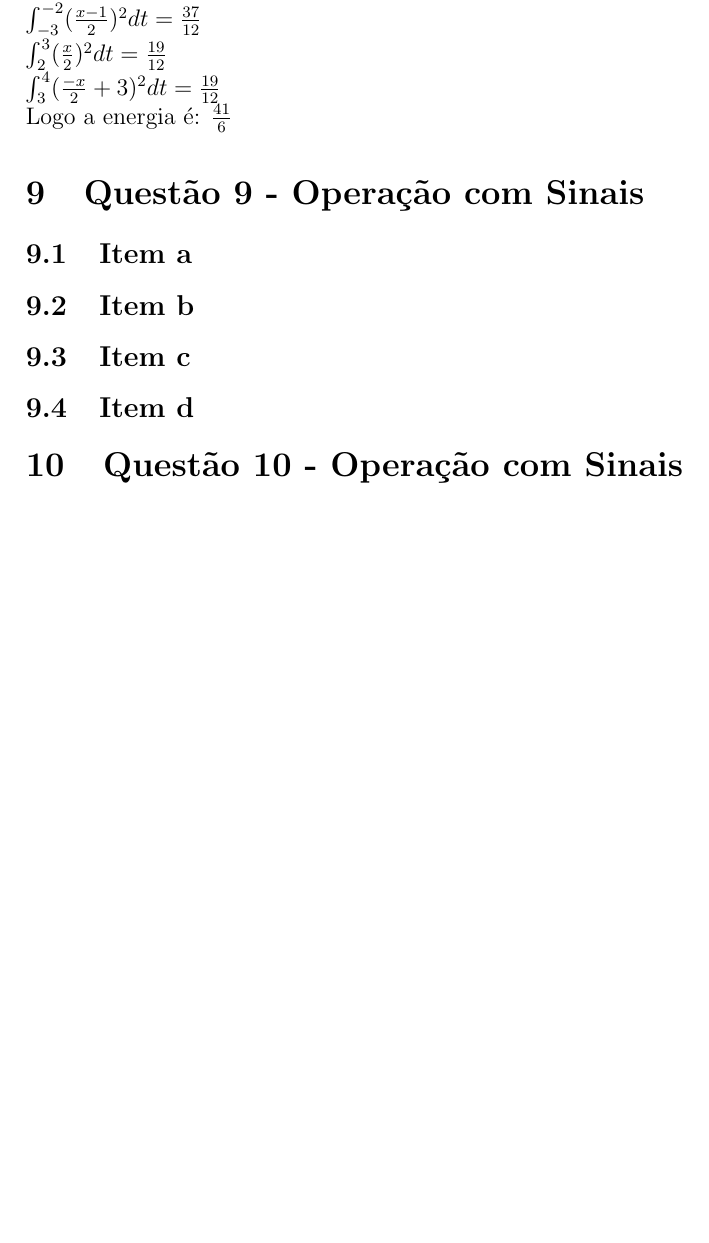
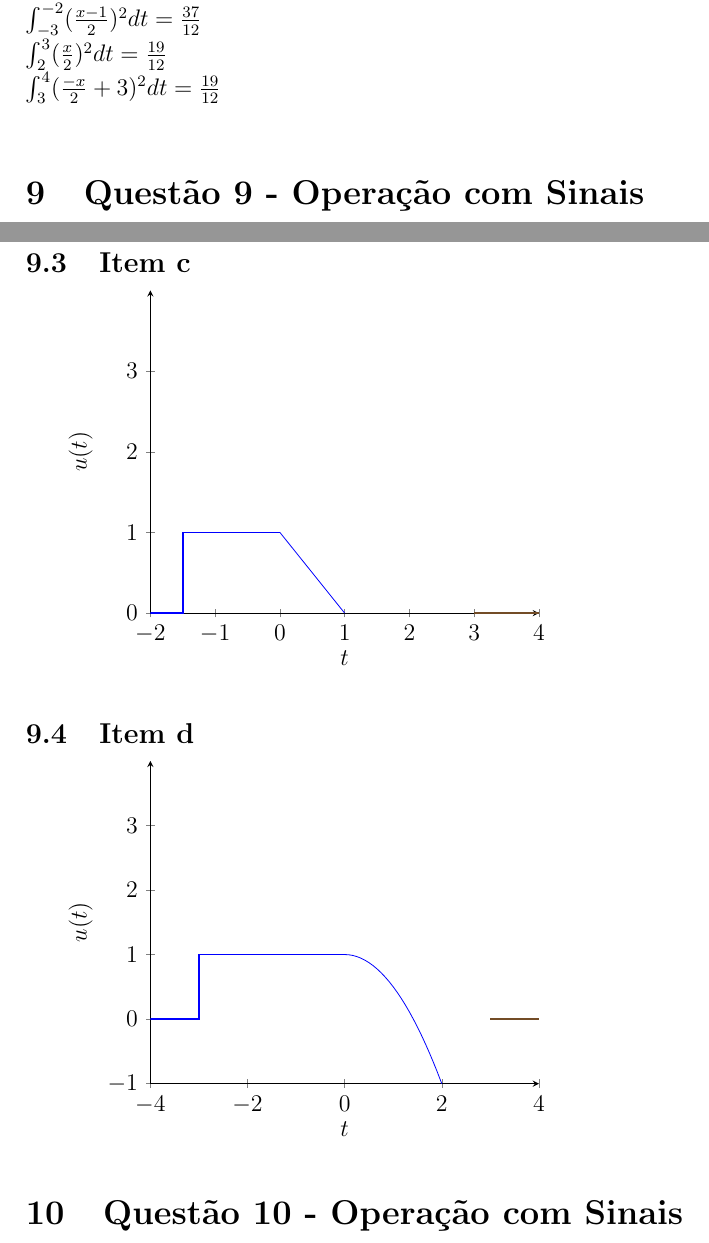
Before and after one commit to iabreuda/SL_Lista1, a LaTeX document (Lista1.tex): part of page 29 of 29 before the commit and two parts of pages 29 and 31 of 31 after it, the two joined at a grey line, cut so that both start at the same text, the shorter picture padded with empty space. Compiled offline with pdfLaTeX.

Commit message:
Wrapup Question 9

```diff
--- a/Lista1.tex
+++ b/Lista1.tex
@@ -514,4 +514,3 @@
         $\int_{-3}^{-2}(\frac{x-1}{2})^{2} dt = \frac{37}{12}$ \\
         $\int_{2}^{3}(\frac{x}{2})^{2} dt = \frac{19}{12}$ \\
         $\int_{3}^{4}(\frac{-x}{2} +3 )^{2} dt = \frac{19}{12}$ \\
-        Logo a energia é: $\frac{41}{6}$
@@ -521,5 +559,31 @@
         \subsection{Item c}
+                \begin{tikzpicture}
+                \begin{axis}[%
+                ,xlabel=$t$
+                ,ylabel=$u(t)$
+                ,axis x line = bottom,axis y line = left
+                ,ytick={-1,0,1,2,3}
+                ,ymax=4 % or enlarge y limits=upper
+                ]
+                \addplot+[const plot, no marks, thick] coordinates {(-2,0) (-1.5,0) (-1.5,1) (-1,1) (-0.5,1) (0,1)} {};
+                \addplot[domain=0:1,blue]{-x+1};
+                \addplot+[const plot, no marks, thick] coordinates {(3,0) (4,0)} {};
+                \end{axis}
+                \end{tikzpicture}
         \subsection{Item d}
+                \begin{tikzpicture}
+                \begin{axis}[%
+                ,xlabel=$t$
+                ,ylabel=$u(t)$
+                ,axis x line = bottom,axis y line = left
+                ,ytick={-1,0,1,2,3}
+                ,ymax=4 % or enlarge y limits=upper
+                ]
+                \addplot+[const plot, no marks, thick] coordinates {(-4,0) (-3,0) (-3,1) (-2,1) (-1,1) (0,1)} {};
+                \addplot[domain=0:2,blue]{-x^2/2 +1};
+                \addplot+[const plot, no marks, thick] coordinates {(3,0) (4,0)} {};
+                \end{axis}
+                \end{tikzpicture}
     \section{Quest\~{a}o 10 - Operação com Sinais}
         \subsection{Item a}
         \subsection{Item b}
```
Also changed, not shown: Lista1.pdf, Lista1.tex (39 more changed lines), 4 other files.
